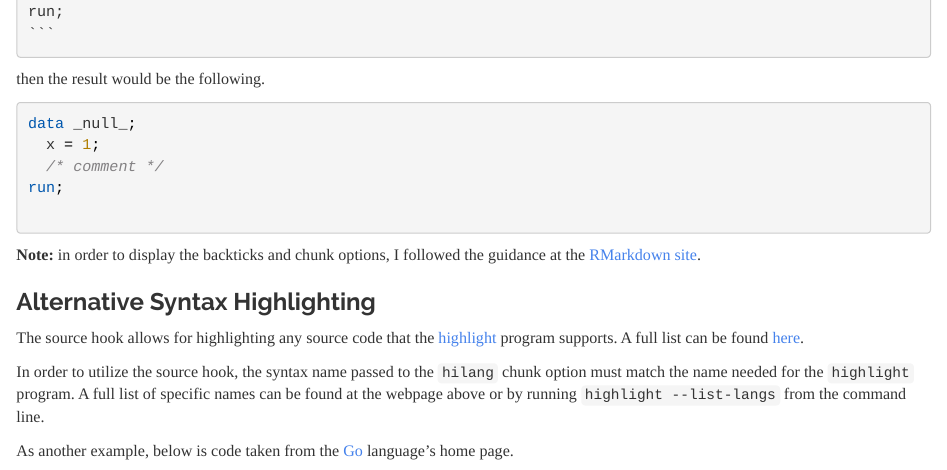
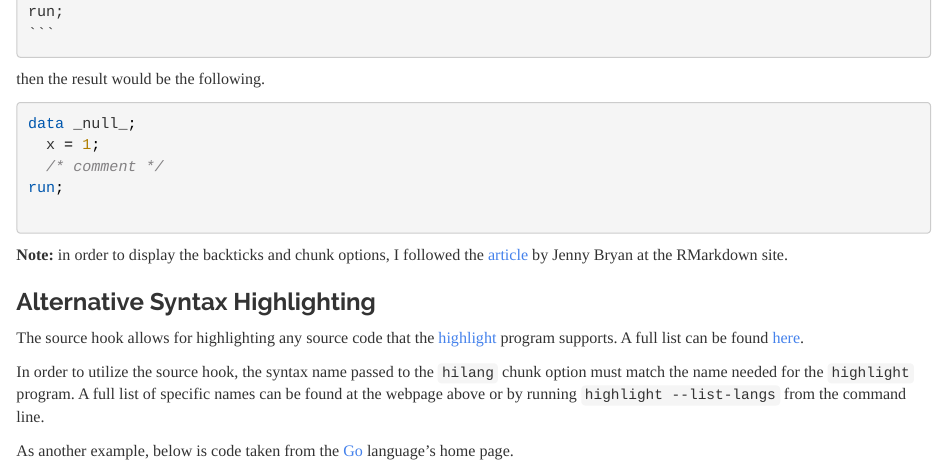
Before and after one commit to curtisalexander/rmarkdown-syntax-highlighting, an R Markdown document (rmarkdown-syntax-highlighting.Rmd): the page in a window 1100 px wide, from 1500 px down. The pictures show the output file rmarkdown-syntax-highlighting.html that the author committed with the source, opened offline.

Commit message:
updated links

````diff
--- a/rmarkdown-syntax-highlighting.Rmd
+++ b/rmarkdown-syntax-highlighting.Rmd
@@ -80,7 +80,7 @@ data _null_;
 run;
 ```
 
-**Note:** in order to display the backticks and chunk options, I followed the guidance at the [RMarkdown site](http://rmarkdown.rstudio.com/articles_verbatim.html).
+**Note:** in order to display the backticks and chunk options, I followed the [article](http://rmarkdown.rstudio.com/articles_verbatim.html) by Jenny Bryan at the RMarkdown site.
 
 ### Alternative Syntax Highlighting
 The source hook allows for highlighting any source code that the [highlight](http://www.andre-simon.de/doku/highlight/en/highlight.php) program supports.  A full list can be found [here](http://www.andre-simon.de/doku/highlight/en/langs.php).
````
Also changed, not shown: rmarkdown-syntax-highlighting.html, rmarkdown-syntax-highlighting.md.
